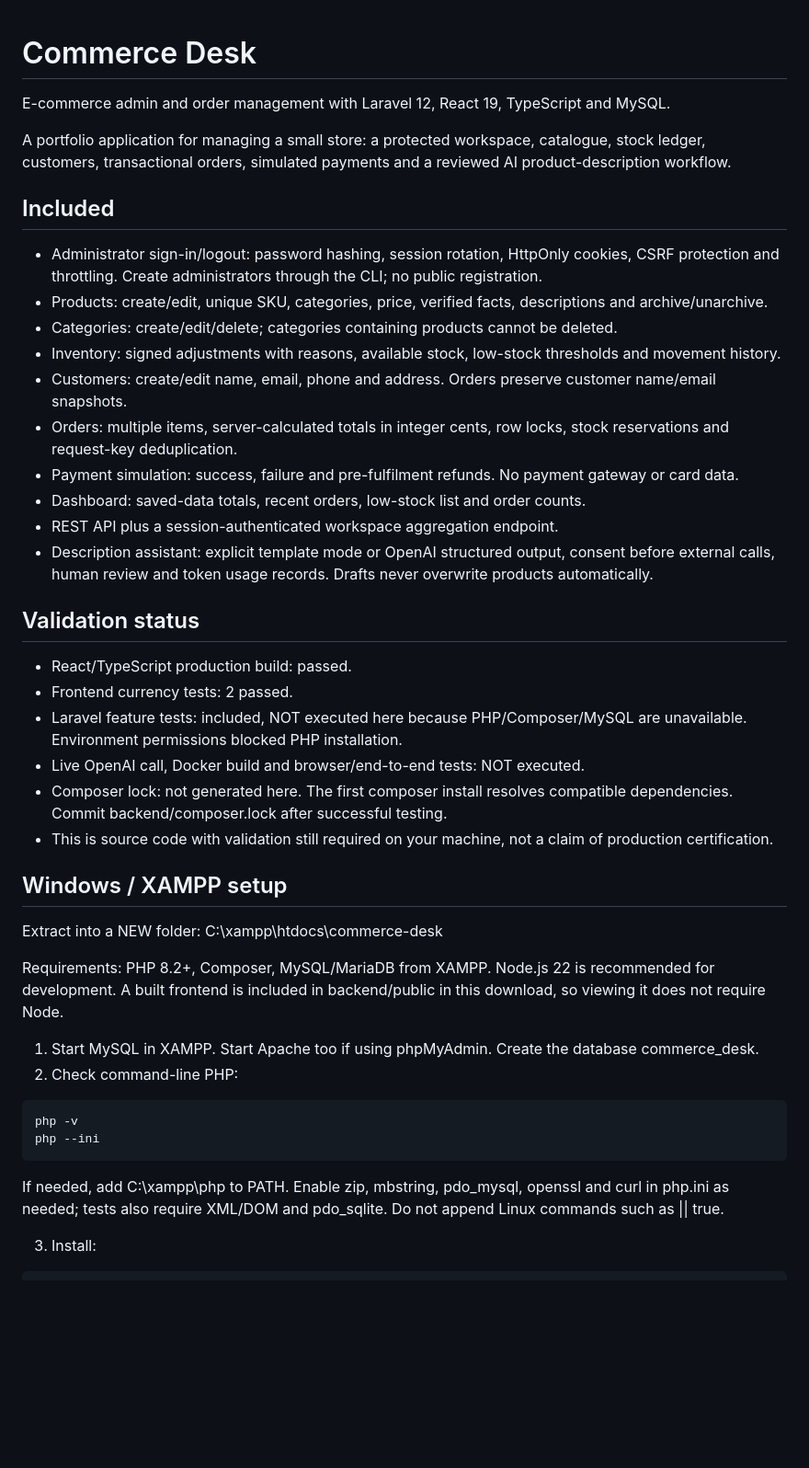
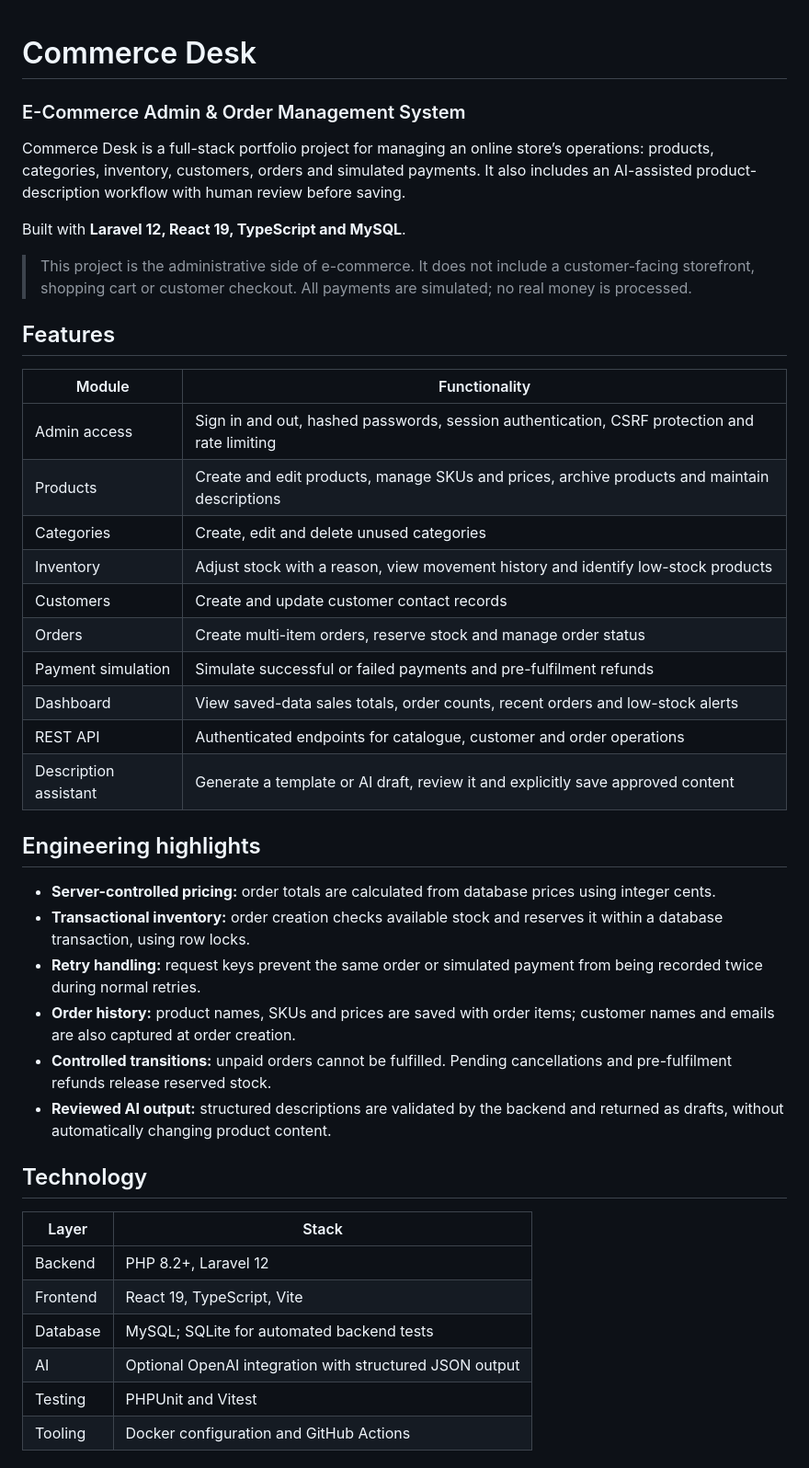
Before and after one commit to JITHARESMI/ECommerce-Desk, a Markdown page: README.md, the part around one of its changes. Shown at 92% size. GitHub-like rendering; blank space fills up the shorter version.

```diff
--- a/README.md
+++ b/README.md
@@ -1,40 +1,45 @@
 # Commerce Desk
-E-commerce admin and order management with Laravel 12, React 19, TypeScript and MySQL.
 
-A portfolio application for managing a small store: a protected workspace, catalogue, stock ledger, customers, transactional orders, simulated payments and a reviewed AI product-description workflow.
+### E-Commerce Admin & Order Management System
 
-## Included
-- Administrator sign-in/logout: password hashing, session rotation, HttpOnly cookies, CSRF protection and throttling. Create administrators through the CLI; no public registration.
-- Products: create/edit, unique SKU, categories, price, verified facts, descriptions and archive/unarchive.
-- Categories: create/edit/delete; categories containing products cannot be deleted.
-- Inventory: signed adjustments with reasons, available stock, low-stock thresholds and movement history.
-- Customers: create/edit name, email, phone and address. Orders preserve customer name/email snapshots.
-- Orders: multiple items, server-calculated totals in integer cents, row locks, stock reservations and request-key deduplication.
-- Payment simulation: success, failure and pre-fulfilment refunds. No payment gateway or card data.
-- Dashboard: saved-data totals, recent orders, low-stock list and order counts.
-- REST API plus a session-authenticated workspace aggregation endpoint.
-- Description assistant: explicit template mode or OpenAI structured output, consent before external calls, human review and token usage records. Drafts never overwrite products automatically.
+Commerce Desk is a full-stack portfolio project for managing an online store’s operations: products, categories, inventory, customers, orders and simulated payments. It also includes an AI-assisted product-description workflow with human review before saving.
 
-## Validation status
-- React/TypeScript production build: passed.
-- Frontend currency tests: 2 passed.
-- Laravel feature tests: included, NOT executed here because PHP/Composer/MySQL are unavailable. Environment permissions blocked PHP installation.
-- Live OpenAI call, Docker build and browser/end-to-end tests: NOT executed.
-- Composer lock: not generated here. The first composer install resolves compatible dependencies. Commit backend/composer.lock after successful testing.
-- This is source code with validation still required on your machine, not a claim of production certification.
+Built with **Laravel 12, React 19, TypeScript and MySQL**.
 
-## Windows / XAMPP setup
-Extract into a NEW folder: C:\xampp\htdocs\commerce-desk
+> This project is the administrative side of e-commerce. It does not include a customer-facing storefront, shopping cart or customer checkout. All payments are simulated; no real money is processed.
 
-Requirements: PHP 8.2+, Composer, MySQL/MariaDB from XAMPP. Node.js 22 is recommended for development. A built frontend is included in backend/public in this download, so viewing it does not require Node.
+## Features
 
-1. Start MySQL in XAMPP. Start Apache too if using phpMyAdmin. Create the database commerce_desk.
-2. Check command-line PHP:
-~~~cmd
-php -v
-php --ini
-~~~
-If needed, add C:\xampp\php to PATH. Enable zip, mbstring, pdo_mysql, openssl and curl in php.ini as needed; tests also require XML/DOM and pdo_sqlite. Do not append Linux commands such as || true.
+| Module | Functionality |
+| --- | --- |
+| Admin access | Sign in and out, hashed passwords, session authentication, CSRF protection and rate limiting |
+| Products | Create and edit products, manage SKUs and prices, archive products and maintain descriptions |
+| Categories | Create, edit and delete unused categories |
+| Inventory | Adjust stock with a reason, view movement history and identify low-stock products |
+| Customers | Create and update customer contact records |
+| Orders | Create multi-item orders, reserve stock and manage order status |
+| Payment simulation | Simulate successful or failed payments and pre-fulfilment refunds |
+| Dashboard | View saved-data sales totals, order counts, recent orders and low-stock alerts |
+| REST API | Authenticated endpoints for catalogue, customer and order operations |
+| Description assistant | Generate a template or AI draft, review it and explicitly save approved content |
 
-3. Install:
-~~~cmd
+## Engineering highlights
+
+- **Server-controlled pricing:** order totals are calculated from database prices using integer cents.
+- **Transactional inventory:** order creation checks available stock and reserves it within a database transaction, using row locks.
+- **Retry handling:** request keys prevent the same order or simulated payment from being recorded twice during normal retries.
+- **Order history:** product names, SKUs and prices are saved with order items; customer names and emails are also captured at order creation.
+- **Controlled transitions:** unpaid orders cannot be fulfilled. Pending cancellations and pre-fulfilment refunds release reserved stock.
+- **Reviewed AI output:** structured descriptions are validated by the backend and returned as drafts, without automatically changing product content.
+
+## Technology
+
+| Layer | Stack |
+| --- | --- |
+| Backend | PHP 8.2+, Laravel 12 |
+| Frontend | React 19, TypeScript, Vite |
+| Database | MySQL; SQLite for automated backend tests |
+| AI | Optional OpenAI integration with structured JSON output |
+| Testing | PHPUnit and Vitest |
+| Tooling | Docker configuration and GitHub Actions |
+
```
Also changed, not shown: other parts of README.md (+132 -102 lines).
